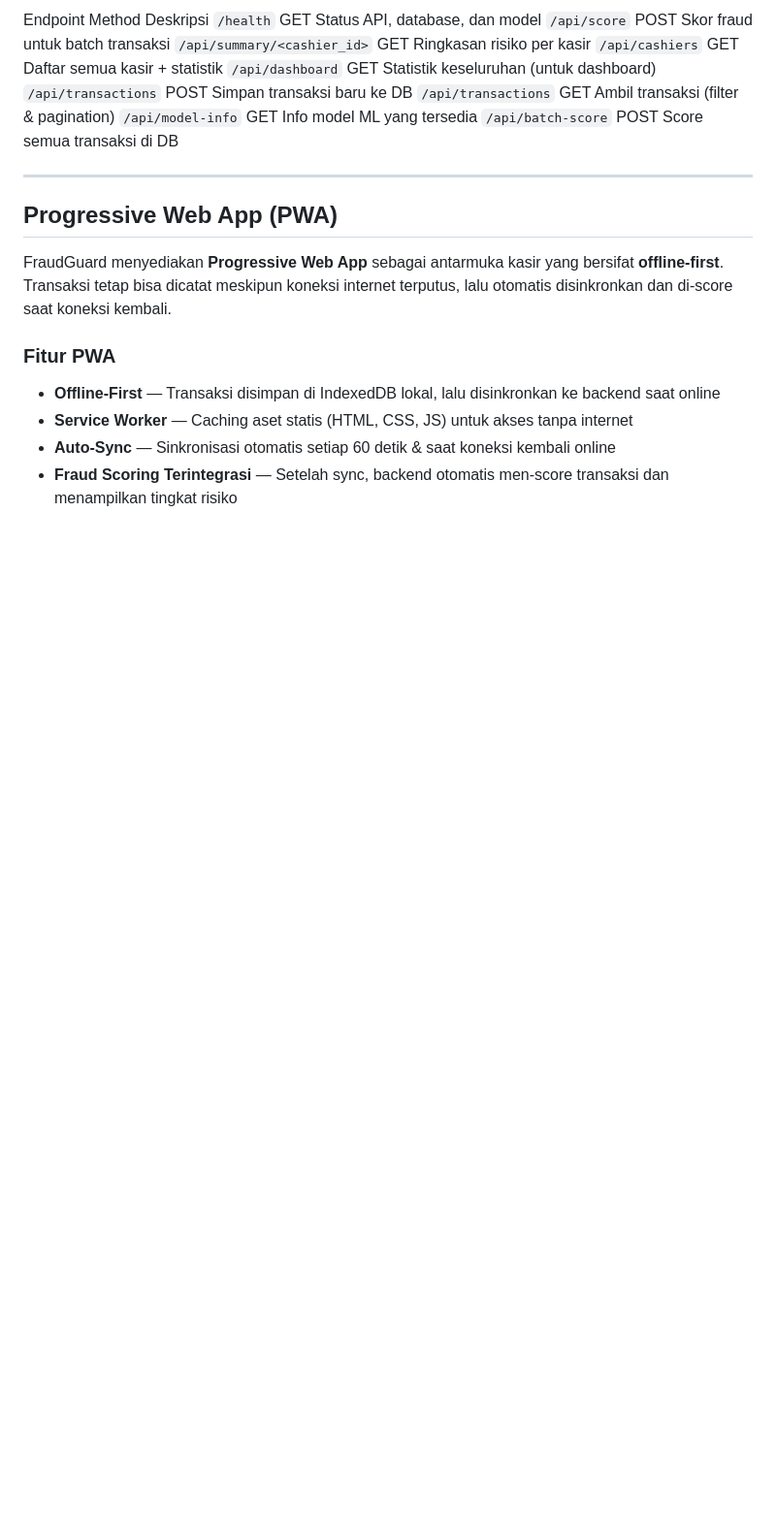
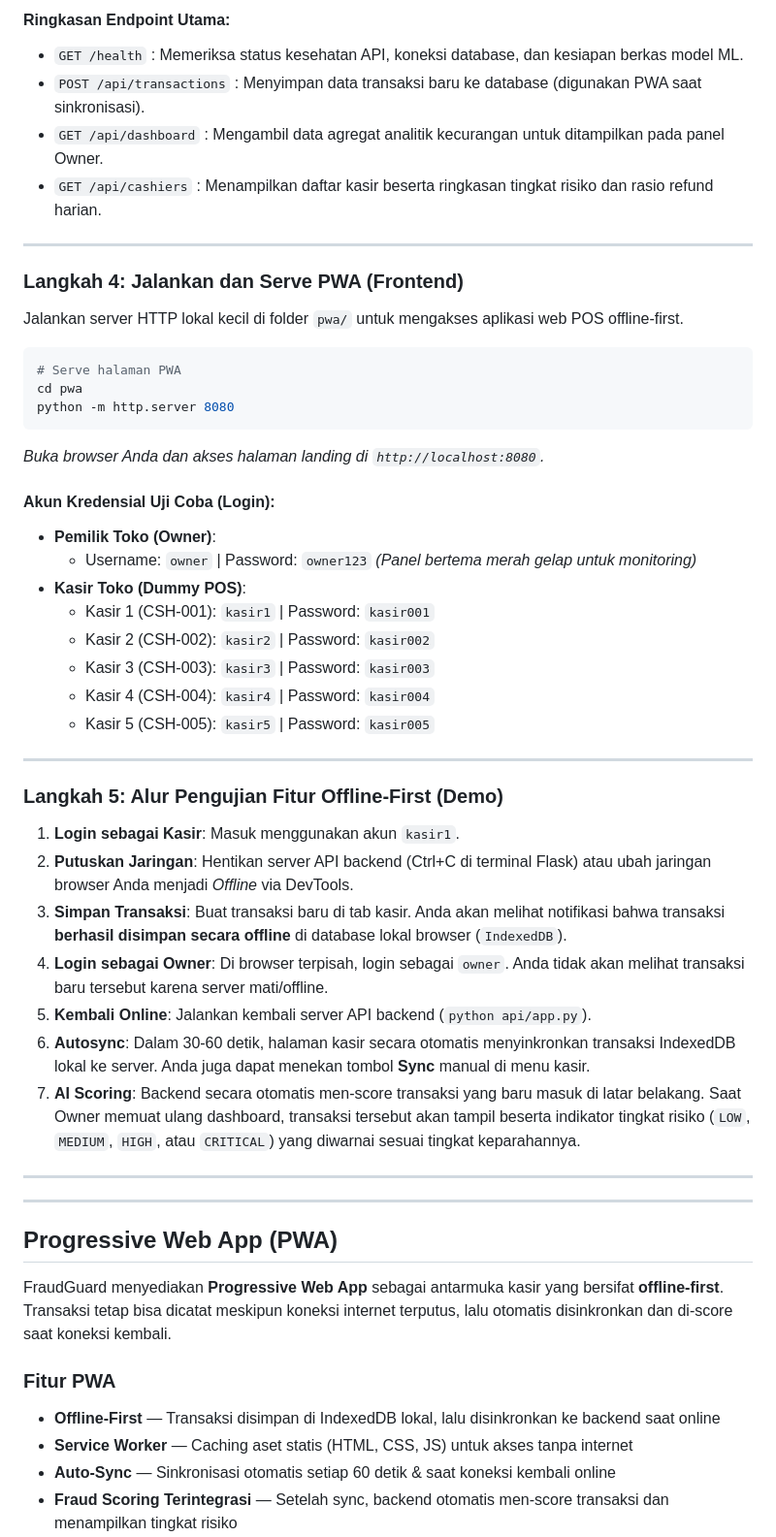
Before and after one commit to TommmJr/FraudGuard-POS-AI-Based-Cashier-Monitoring-System-for-UMKM, a Markdown page: README.md, the part around one of its changes. Shown at 97% size. Drawn GitHub-style; blank space fills up the shorter version.

````diff
--- a/README.md
+++ b/README.md
@@ -118,14 +143,44 @@ python api/app.py
 
-Endpoint Method Deskripsi
-`/health` GET Status API, database, dan model
-`/api/score` POST Skor fraud untuk batch transaksi
-`/api/summary/<cashier_id>` GET Ringkasan risiko per kasir
-`/api/cashiers` GET Daftar semua kasir + statistik
-`/api/dashboard` GET Statistik keseluruhan (untuk dashboard)
-`/api/transactions` POST Simpan transaksi baru ke DB
-`/api/transactions` GET Ambil transaksi (filter & pagination)
-`/api/model-info` GET Info model ML yang tersedia
-`/api/batch-score` POST Score semua transaksi di DB
+#### Ringkasan Endpoint Utama:
+*   `GET /health` : Memeriksa status kesehatan API, koneksi database, dan kesiapan berkas model ML.
+*   `POST /api/transactions` : Menyimpan data transaksi baru ke database (digunakan PWA saat sinkronisasi).
+*   `GET /api/dashboard` : Mengambil data agregat analitik kecurangan untuk ditampilkan pada panel Owner.
+*   `GET /api/cashiers` : Menampilkan daftar kasir beserta ringkasan tingkat risiko dan rasio refund harian.
+
+---
+
+### Langkah 4: Jalankan dan Serve PWA (Frontend)
+Jalankan server HTTP lokal kecil di folder `pwa/` untuk mengakses aplikasi web POS offline-first.
+
+```bash
+# Serve halaman PWA
+cd pwa
+python -m http.server 8080
+```
+*Buka browser Anda dan akses halaman landing di `http://localhost:8080`.*
+
+#### Akun Kredensial Uji Coba (Login):
+*   **Pemilik Toko (Owner)**:
+    *   Username: `owner` | Password: `owner123` *(Panel bertema merah gelap untuk monitoring)*
+*   **Kasir Toko (Dummy POS)**:
+    *   Kasir 1 (CSH-001): `kasir1` | Password: `kasir001`
+    *   Kasir 2 (CSH-002): `kasir2` | Password: `kasir002`
+    *   Kasir 3 (CSH-003): `kasir3` | Password: `kasir003`
+    *   Kasir 4 (CSH-004): `kasir4` | Password: `kasir004`
+    *   Kasir 5 (CSH-005): `kasir5` | Password: `kasir005`
+
+---
+
+### Langkah 5: Alur Pengujian Fitur Offline-First (Demo)
+1. **Login sebagai Kasir**: Masuk menggunakan akun `kasir1`.
+2. **Putuskan Jaringan**: Hentikan server API backend (Ctrl+C di terminal Flask) atau ubah jaringan browser Anda menjadi *Offline* via DevTools.
+3. **Simpan Transaksi**: Buat transaksi baru di tab kasir. Anda akan melihat notifikasi bahwa transaksi **berhasil disimpan secara offline** di database lokal browser (`IndexedDB`).
+4. **Login sebagai Owner**: Di browser terpisah, login sebagai `owner`. Anda tidak akan melihat transaksi baru tersebut karena server mati/offline.
+5. **Kembali Online**: Jalankan kembali server API backend (`python api/app.py`).
+6. **Autosync**: Dalam 30-60 detik, halaman kasir secara otomatis menyinkronkan transaksi IndexedDB lokal ke server. Anda juga dapat menekan tombol **Sync** manual di menu kasir.
+7. **AI Scoring**: Backend secara otomatis men-score transaksi yang baru masuk di latar belakang. Saat Owner memuat ulang dashboard, transaksi tersebut akan tampil beserta indikator tingkat risiko (`LOW`, `MEDIUM`, `HIGH`, atau `CRITICAL`) yang diwarnai sesuai tingkat keparahannya.
+
+---
 
 ---
 
````
Also changed, not shown: other parts of README.md (+43 -18 lines).
